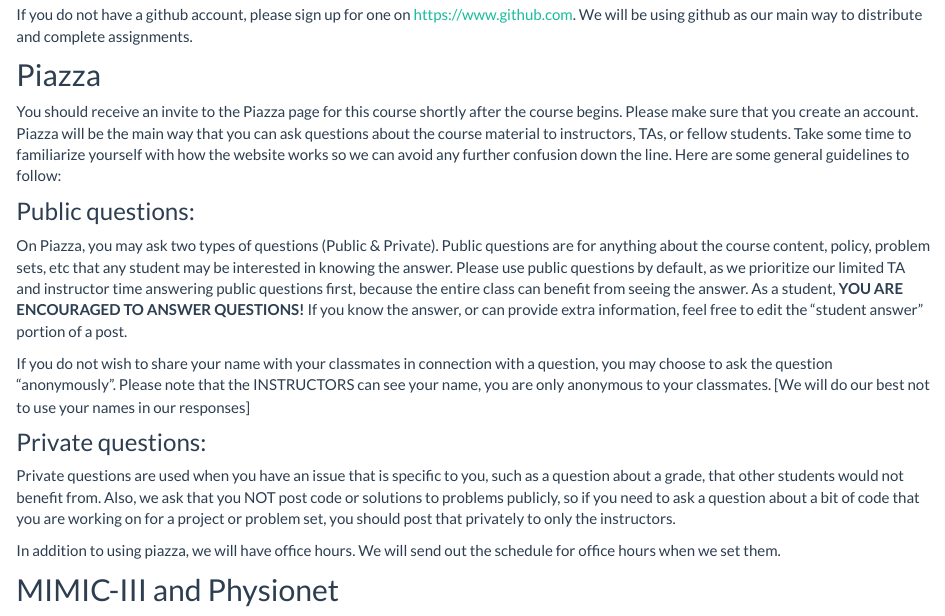
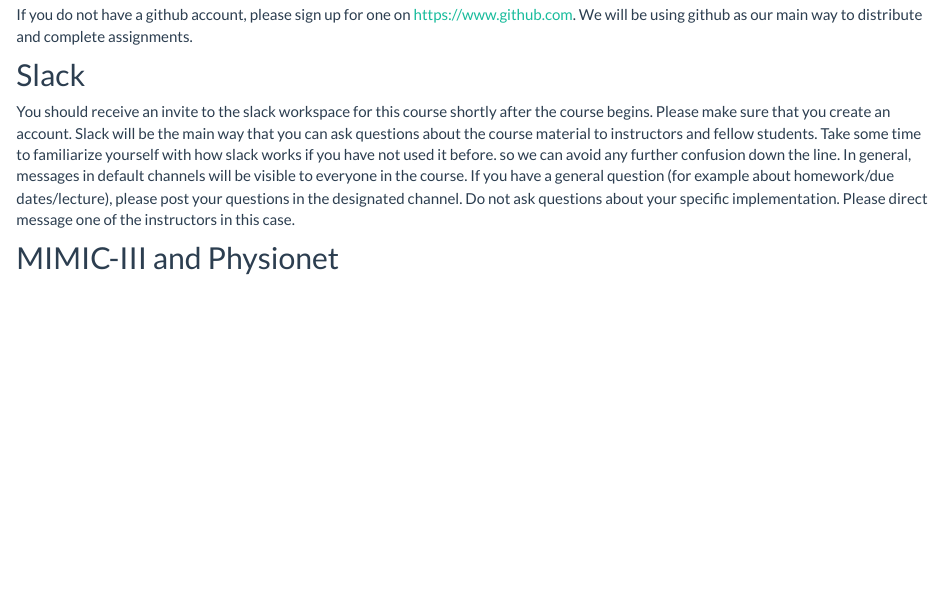
Before and after one commit to dsahduke/dsahduke.github.io, an R Markdown document (getting_started.Rmd): the page in a window 1100 px wide, from 410 px down. The pictures show the output file getting_started.html that the author committed with the source, opened offline; library style sheets and scripts come from the installed R packages.

Commit message:
2021 updates

```diff
--- a/getting_started.Rmd
+++ b/getting_started.Rmd
@@ -16,30 +16,9 @@ Please make sure that you install the software noted in the link above as soon a
 
 If you do not have a github account, please sign up for one on [https://www.github.com](https://www.github.com). We will be using github as our main way to distribute and complete assignments.
 
-## Piazza
+## Slack
 
-You should receive an invite to the Piazza page for this course shortly after the course begins. Please make sure that you create an account. Piazza will be the main way that you can ask questions about the course material to instructors, TAs, or fellow students. Take some time to familiarize yourself with how the website works so we can avoid any further confusion down the line. Here are some general guidelines to follow:
-
-### Public questions:
-
-On Piazza, you may ask two types of questions (Public & Private).  Public questions are for anything
-about the course content, policy, problem sets, etc that any student may be interested in knowing the
-answer. Please use public questions by default, as we prioritize our limited TA and instructor time
-answering public questions first, because the entire class can benefit from seeing the answer.
-As a student, **YOU ARE ENCOURAGED TO ANSWER QUESTIONS!** If you know the answer, or
-can provide extra information, feel free to edit the “student answer” portion of a post.
-
-If you do not wish to share your name with your classmates in connection with a question, you may
-choose to ask the question “anonymously”. Please note that the INSTRUCTORS can see your name,
-you are only anonymous to your classmates. [We will do our best not to use your names in our responses]
-
-### Private questions:
-Private questions are used when you have an issue that is specific to you, such as a question about a
-grade, that other students would not benefit from. Also, we ask that you NOT post code or solutions to
-problems publicly, so if you need to ask a question about a bit of code that you are working on for a
-project or problem set, you should post that privately to only the instructors.
-
-In addition to using piazza, we will have office hours. We will send out the schedule for office hours when we set them.
+You should receive an invite to the slack workspace for this course shortly after the course begins. Please make sure that you create an account. Slack will be the main way that you can ask questions about the course material to instructors and fellow students. Take some time to familiarize yourself with how slack works if you have not used it before. so we can avoid any further confusion down the line. In general, messages in default channels will be visible to everyone in the course. If you have a general question (for example about homework/due dates/lecture), please post your questions in the designated channel. Do not ask questions about your specific implementation. Please direct message one of the instructors in this case.
 
 
 ## MIMIC-III and Physionet
```
Also changed, not shown: syllabus.Rmd (+9 -7 lines), footer.html, getting_started.html, index.html, submitting_homework.html, syllabus.html, 1 other file.
